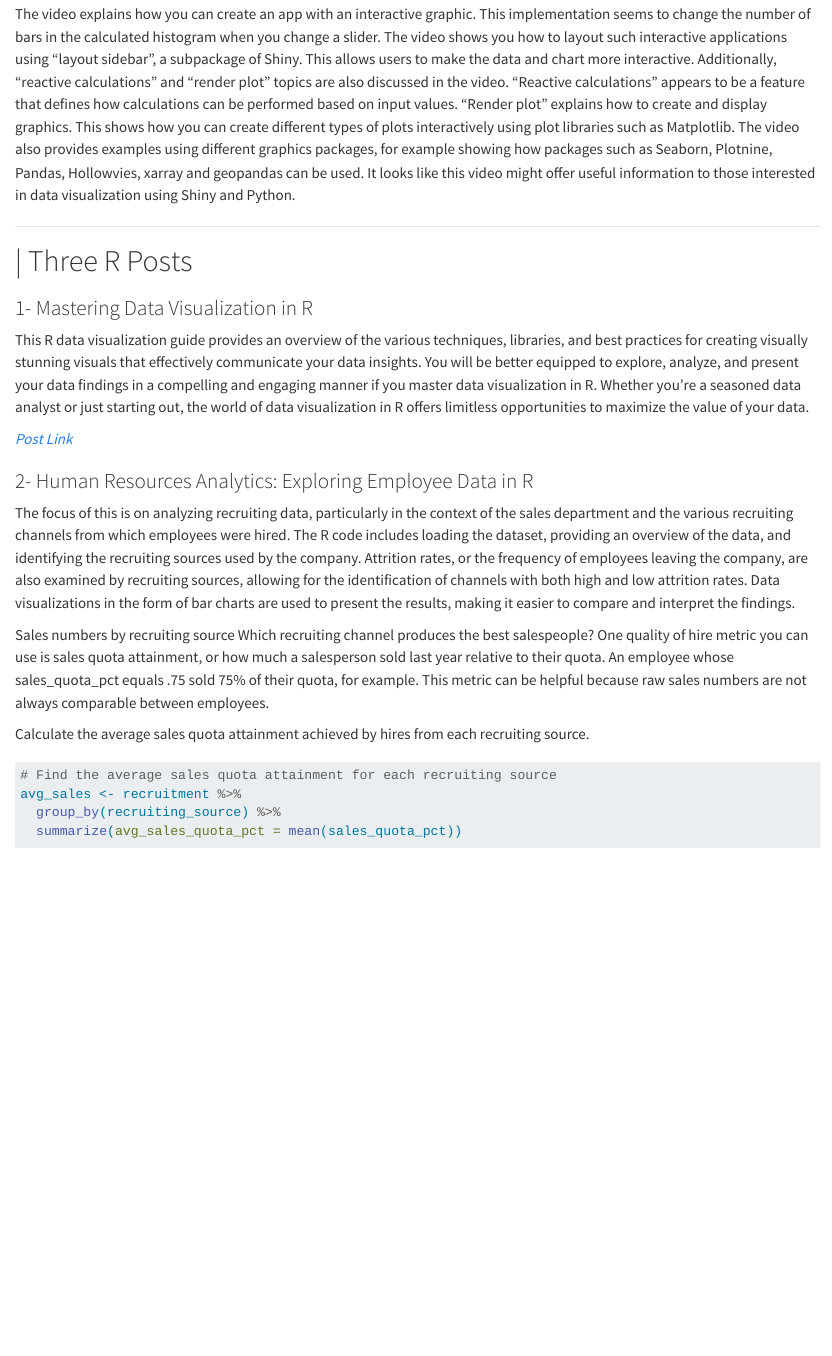
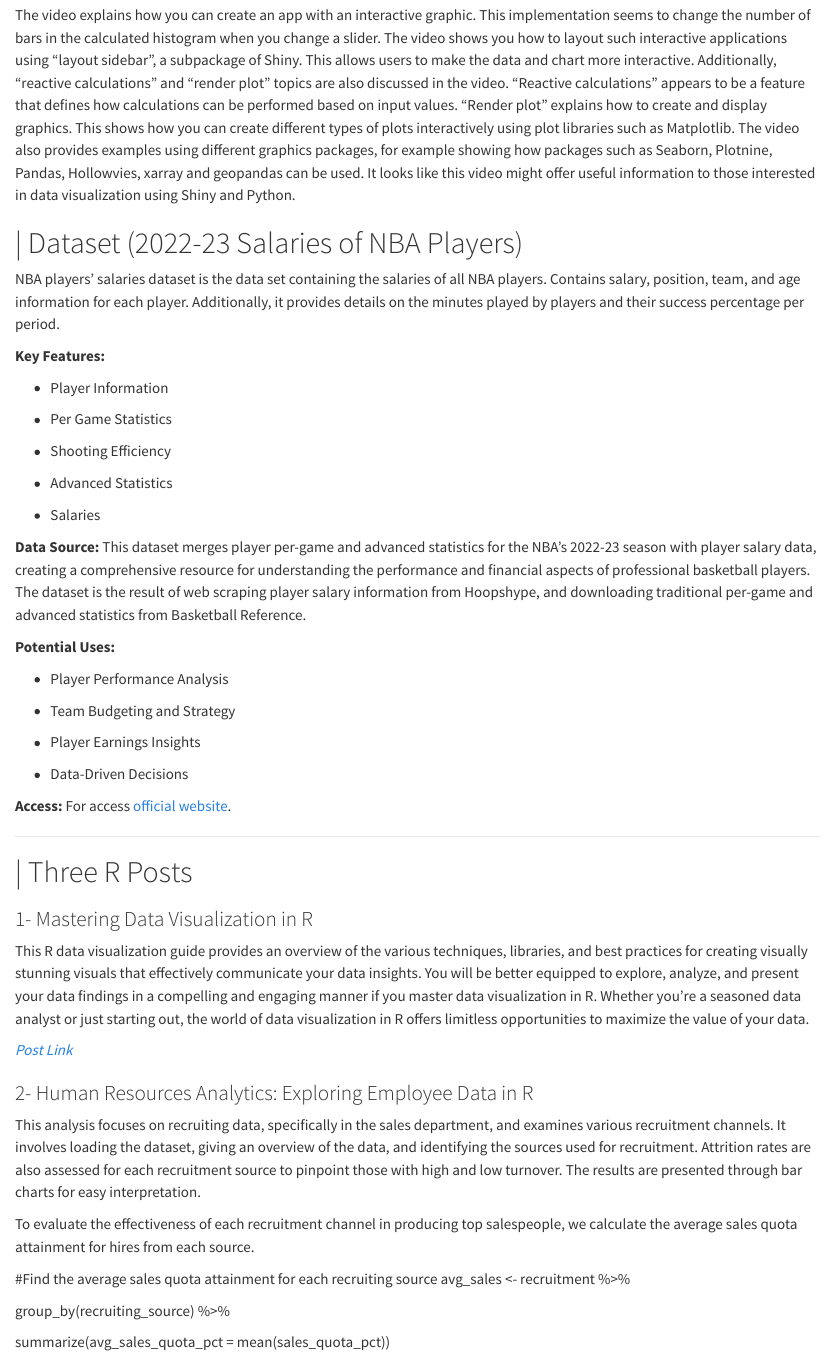
Before and after one commit to pjournal/mef07-ozgenursensoy, a Quarto document (assignment1.qmd): the page in a window 1100 px wide, from 1110 px down before the commit and from 1150 px down after it, so that both start at the same text. Rendered offline with R 4.5, knitr and Pandoc in place of Quarto, with nearby package versions; some code elsewhere in the file could not run offline; badge pictures from the web are left out; common packages that the code uses without loading them are loaded.

Commit message:
Update assignment1.qmd

````diff
--- a/assignment1.qmd
+++ b/assignment1.qmd
@@ -42,7 +42,39 @@ I chose to watch the video titled **"Data visualization and plotting with Shiny
 
 The video explains how you can create an app with an interactive graphic. This implementation seems to change the number of bars in the calculated histogram when you change a slider. The video shows you how to layout such interactive applications using "layout sidebar", a subpackage of Shiny. This allows users to make the data and chart more interactive. Additionally, "reactive calculations" and "render plot" topics are also discussed in the video. "Reactive calculations" appears to be a feature that defines how calculations can be performed based on input values. "Render plot" explains how to create and display graphics. This shows how you can create different types of plots interactively using plot libraries such as Matplotlib. The video also provides examples using different graphics packages, for example showing how packages such as Seaborn, Plotnine, Pandas, Hollowvies, xarray and geopandas can be used. It looks like this video might offer useful information to those interested in data visualization using Shiny and Python.
 
-------------------------------------------------------------------------
+
+# \| Dataset (2022-23 Salaries of NBA Players)
+
+NBA players' salaries dataset is the data set containing the salaries of all NBA players. Contains salary, position, team, and age information for each player. Additionally, it provides details on the minutes played by players and their success percentage per period.
+
+**Key Features:**
+
+- Player Information
+
+- Per Game Statistics
+
+- Shooting Efficiency
+
+- Advanced Statistics
+
+- Salaries
+
+
+**Data Source:** This dataset merges player per-game and advanced statistics for the NBA's 2022-23 season with player salary data, creating a comprehensive resource for understanding the performance and financial aspects of professional basketball players. The dataset is the result of web scraping player salary information from Hoopshype, and downloading traditional per-game and advanced statistics from Basketball Reference.
+
+**Potential Uses:**
+
+- Player Performance Analysis
+
+- Team Budgeting and Strategy
+
+- Player Earnings Insights
+
+- Data-Driven Decisions
+
+**Access:** For access [official website](https://www.kaggle.com/datasets/jamiewelsh2/nba-player-salaries-2022-23-season/data).
+
+-----------------------------------------------------------------------
 # \| Three R Posts
 
 
@@ -53,12 +85,10 @@ This R data visualization guide provides an overview of the various techniques,
 
 
 ### 2- Human Resources Analytics: Exploring Employee Data in R
-The focus of this is on analyzing recruiting data, particularly in the context of the sales department and the various recruiting channels from which employees were hired. The R code includes loading the dataset, providing an overview of the data, and identifying the recruiting sources used by the company. Attrition rates, or the frequency of employees leaving the company, are also examined by recruiting sources, allowing for the identification of channels with both high and low attrition rates. Data visualizations in the form of bar charts are used to present the results, making it easier to compare and interpret the findings.
+This analysis focuses on recruiting data, specifically in the sales department, and examines various recruitment channels. It involves loading the dataset, giving an overview of the data, and identifying the sources used for recruitment. Attrition rates are also assessed for each recruitment source to pinpoint those with high and low turnover. The results are presented through bar charts for easy interpretation.
 
-Sales numbers by recruiting source Which recruiting channel produces the best salespeople? One quality of hire metric you can use is sales quota attainment, or how much a salesperson sold last year relative to their quota. An employee whose sales_quota_pct equals .75 sold 75% of their quota, for example. This metric can be helpful because raw sales numbers are not always comparable between employees.
+To evaluate the effectiveness of each recruitment channel in producing top salespeople, we calculate the average sales quota attainment for hires from each source.
 
-Calculate the average sales quota attainment achieved by hires from each recruiting source.
 
-```{r}
-# Find the average sales quota attainment for each recruiting source
+#Find the average sales quota attainment for each recruiting source
 avg_sales <- recruitment %>%
````
Also changed, not shown: assignment1.qmd (13 more changed lines).
